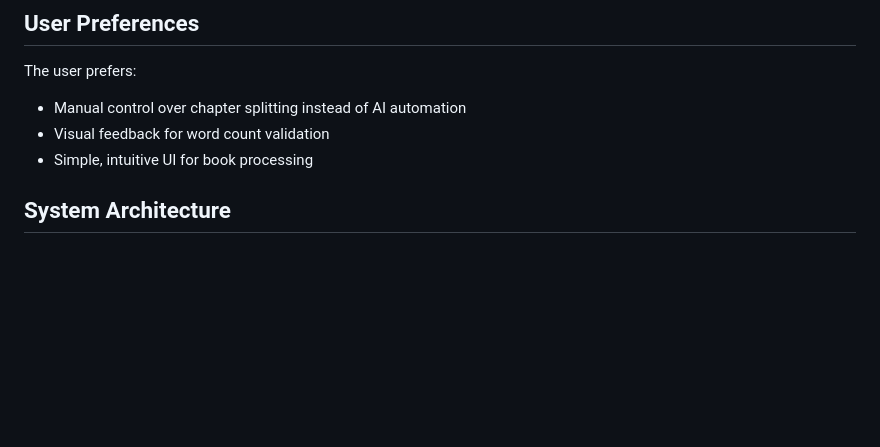
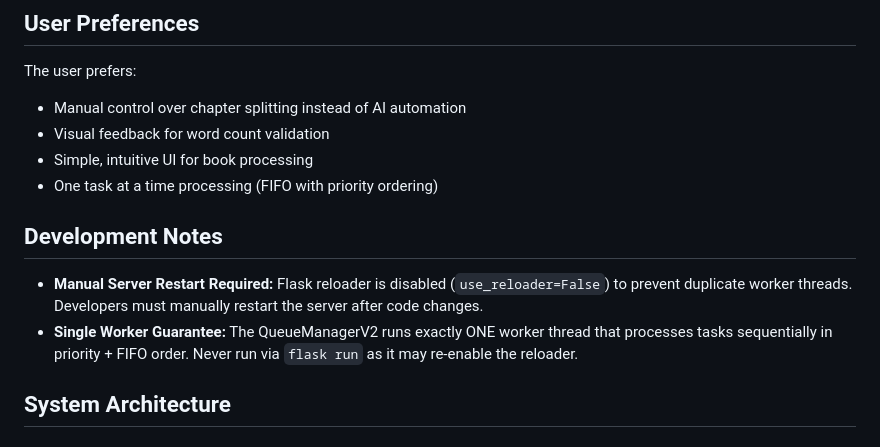
Before and after one commit to yylde/dannous-backend, a Markdown page: replit.md, the part around the change. Drawn GitHub-style; blank space fills up the shorter version.

Commit message:
Improve task processing to handle one item at a time sequentially
Update system architecture documentation to reflect single worker thread for sequential, priority-based task processing.

Replit-Commit-Author: Agent
Replit-Commit-Session-Id: e4aab35b-13d7-4969-8465-16ba01ff2a93
Replit-Commit-Checkpoint-Type: intermediate_checkpoint
Replit-Commit-Event-Id: bc1abf22-cb9b-4f30-8ffc-c88bb67b9781
Replit-Commit-Screenshot-Url: https://storage.googleapis.com/screenshot-production-us-central1/5afc117a-ce11-4146-853e-b9e1be2a1a23/e4aab35b-13d7-4969-8465-16ba01ff2a93/TtrEy9j

```diff
--- a/replit.md
+++ b/replit.md
@@ -8,6 +8,11 @@ The user prefers:
 - Manual control over chapter splitting instead of AI automation
 - Visual feedback for word count validation
 - Simple, intuitive UI for book processing
+- One task at a time processing (FIFO with priority ordering)
+
+## Development Notes
+- **Manual Server Restart Required:** Flask reloader is disabled (`use_reloader=False`) to prevent duplicate worker threads. Developers must manually restart the server after code changes.
+- **Single Worker Guarantee:** The QueueManagerV2 runs exactly ONE worker thread that processes tasks sequentially in priority + FIFO order. Never run via `flask run` as it may re-enable the reloader.
 
 ## System Architecture
 
```
